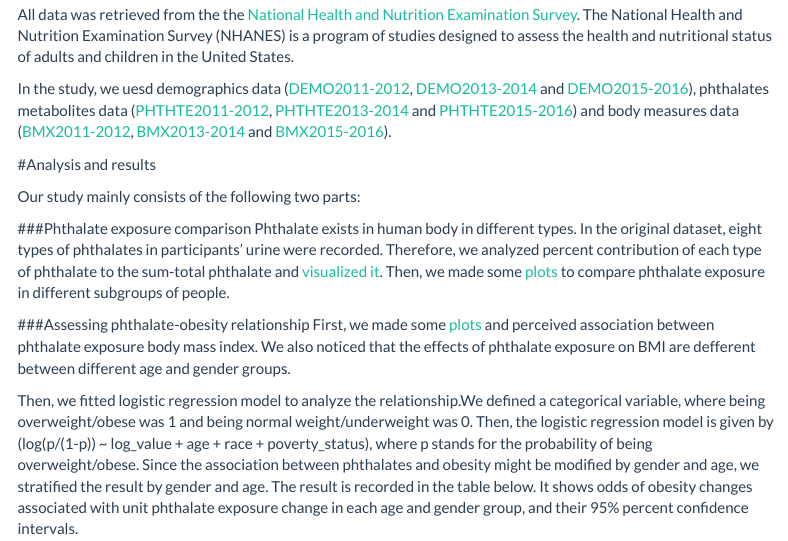
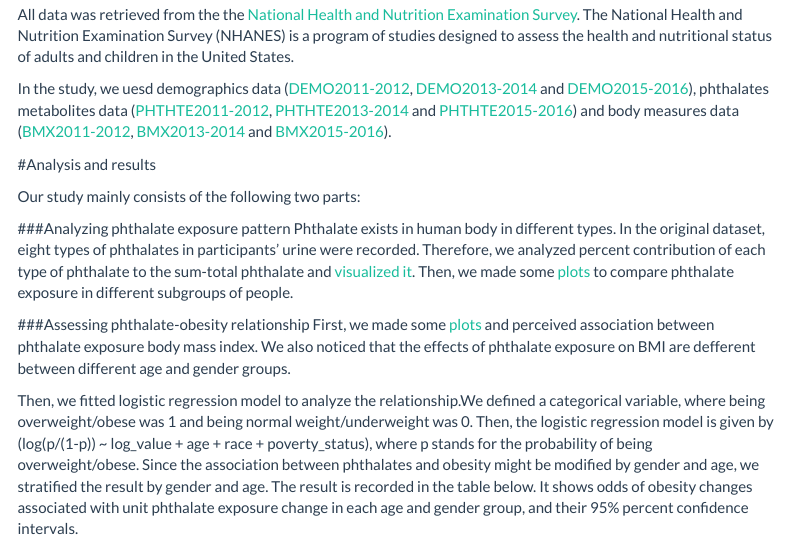
Before and after one commit to Lujun1995/p8105_final.github.io, an R Markdown document (overview.Rmd): the page in a window 1100 px wide, from 440 px down. Rendered offline with R 4.5, knitr and Pandoc, with nearby package versions; menus at the side of the page are left out.

Commit message:
changing a subtitle

```diff
--- a/overview.Rmd
+++ b/overview.Rmd
@@ -36,7 +36,7 @@ In the study, we uesd demographics data ([DEMO2011-2012][1], [DEMO2013-2014][2]
 
 Our study mainly consists of the following two parts:
 
-###Phthalate exposure comparison
+###Analyzing phthalate exposure pattern
 Phthalate exists in human body in different types. In the original dataset, eight types of phthalates in participants' urine were recorded. Therefore, we analyzed percent contribution of each type of phthalate to the sum-total phthalate and [visualized it](percentage.html). Then, we made some [plots](distribution.html) to compare phthalate exposure in different subgroups of people.
 
 
```
Also changed, not shown: overview.html.
